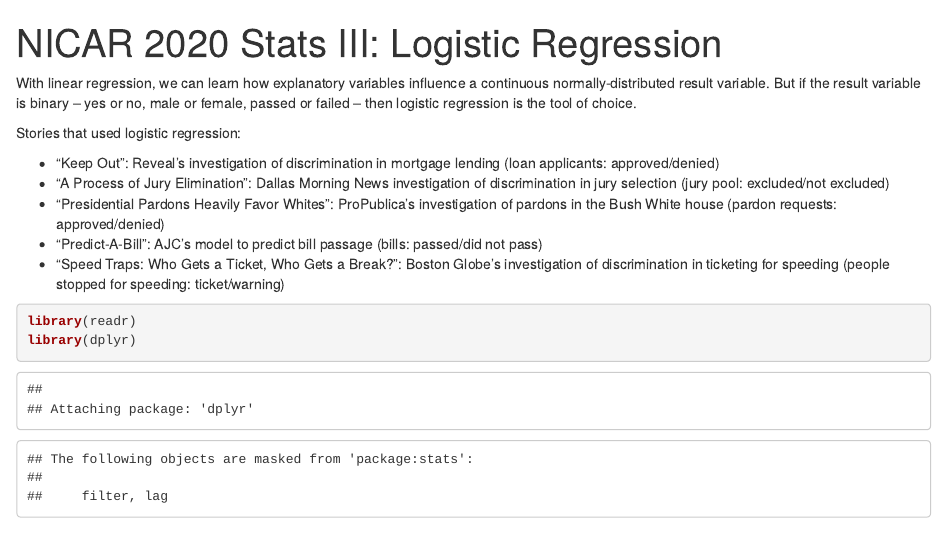
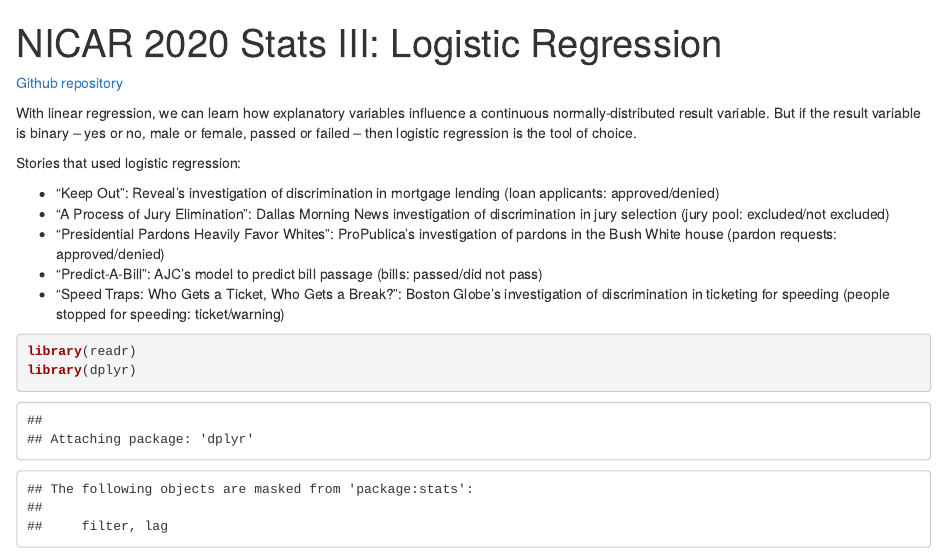
Before and after one commit to fresques/nicar_logistic_regression, an R Markdown document (NICAR2020_logistic_regression.Rmd): the page in a window 1100 px wide, from its top. Rendered offline with R 4.5, knitr and Pandoc, with nearby package versions.

Commit message:
dd github repo link to notebook

```diff
--- a/NICAR2020_logistic_regression.Rmd
+++ b/NICAR2020_logistic_regression.Rmd
@@ -3,6 +3,7 @@ title: 'NICAR 2020 Stats III: Logistic Regression'
 output: html_notebook
 ---
 
+[Github repository](https://github.com/NewsappAJC/nicar_logistic_regression)
 
 With linear regression, we can learn how explanatory variables influence a continuous normally-distributed result variable. But if the result variable is binary -- yes or no, male or female, passed or failed -- then logistic regression is the tool of choice.
 
```
